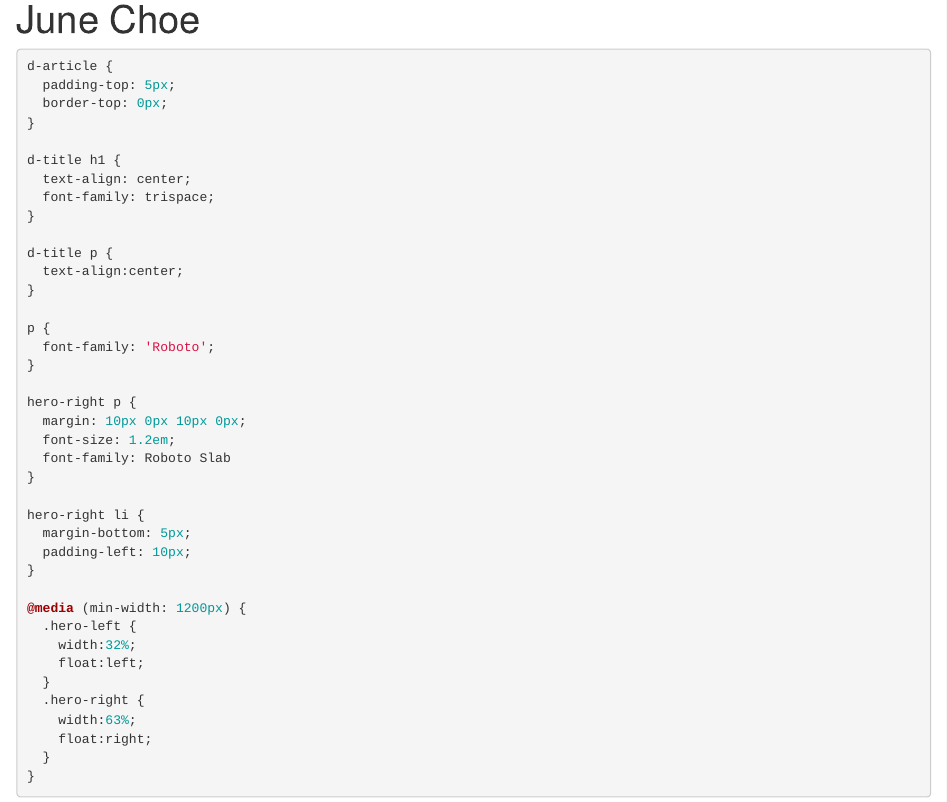
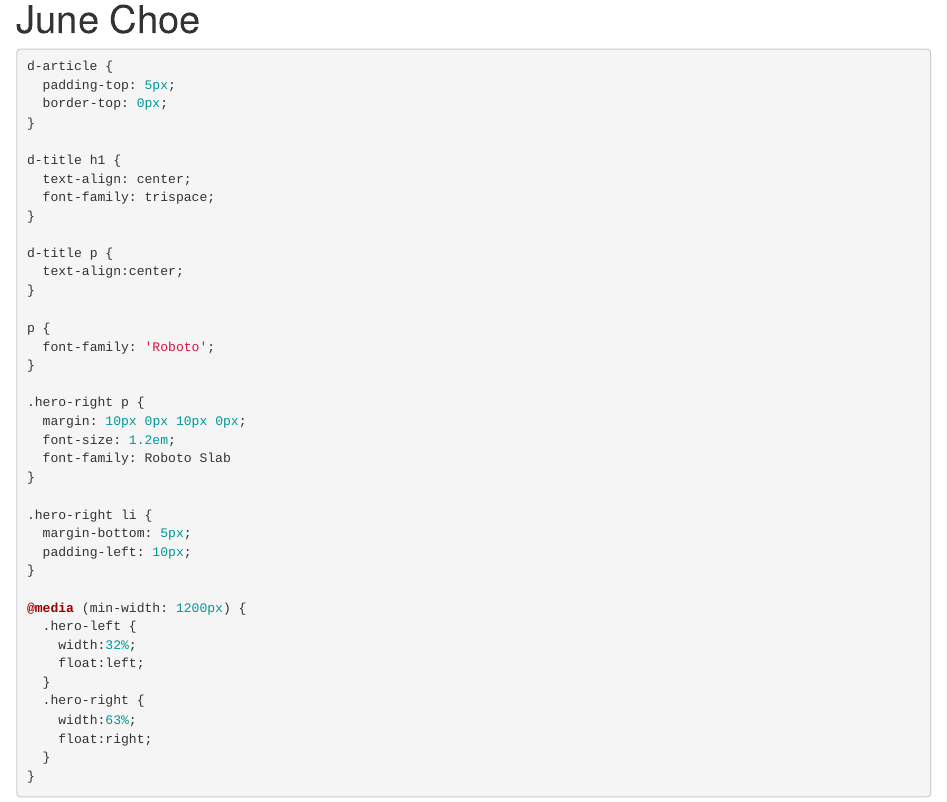
Before and after one commit to yjunechoe/yjunechoe.github.io, an R Markdown document (index.Rmd): the page in a window 1100 px wide, from 90 px down. Rendered offline with R 4.5, knitr and Pandoc, with nearby package versions; drawn as R Markdown's standard HTML page in place of the format the file asks for.

Commit message:
hero-right class fix

```diff
--- a/index.Rmd
+++ b/index.Rmd
@@ -23,13 +23,13 @@ p {
   font-family: 'Roboto';
 }
 
-hero-right p {
+.hero-right p {
   margin: 10px 0px 10px 0px;
   font-size: 1.2em;
   font-family: Roboto Slab
 }
 
-hero-right li {
+.hero-right li {
   margin-bottom: 5px;
   padding-left: 10px;
 }
```
Also changed, not shown: docs/search.json, 2 other files.
